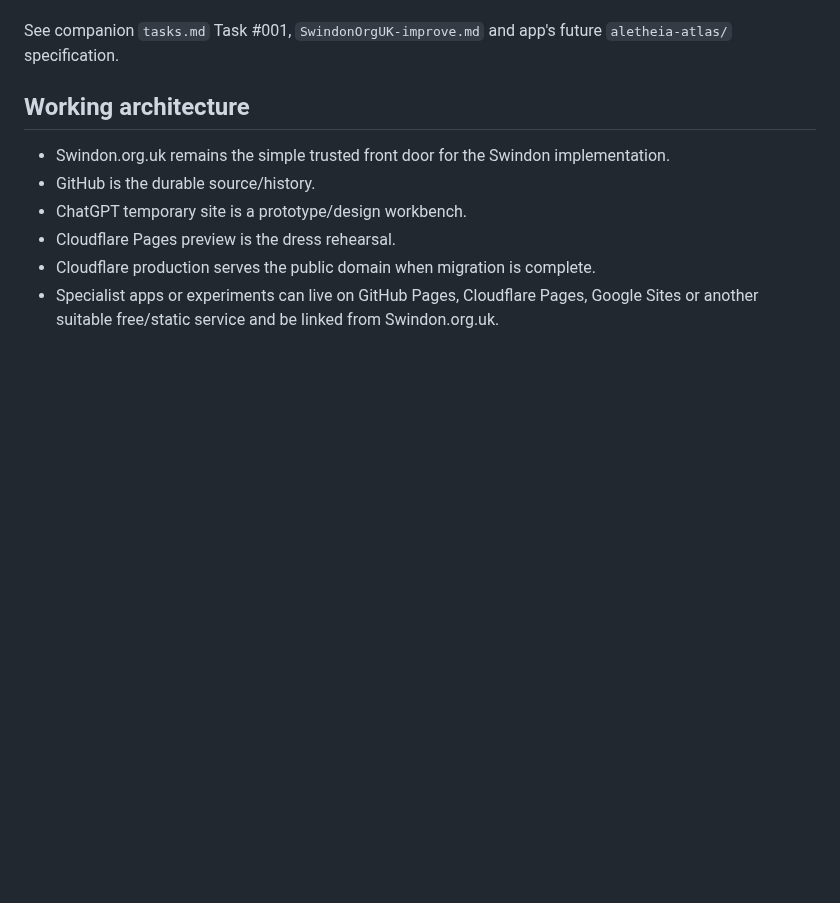
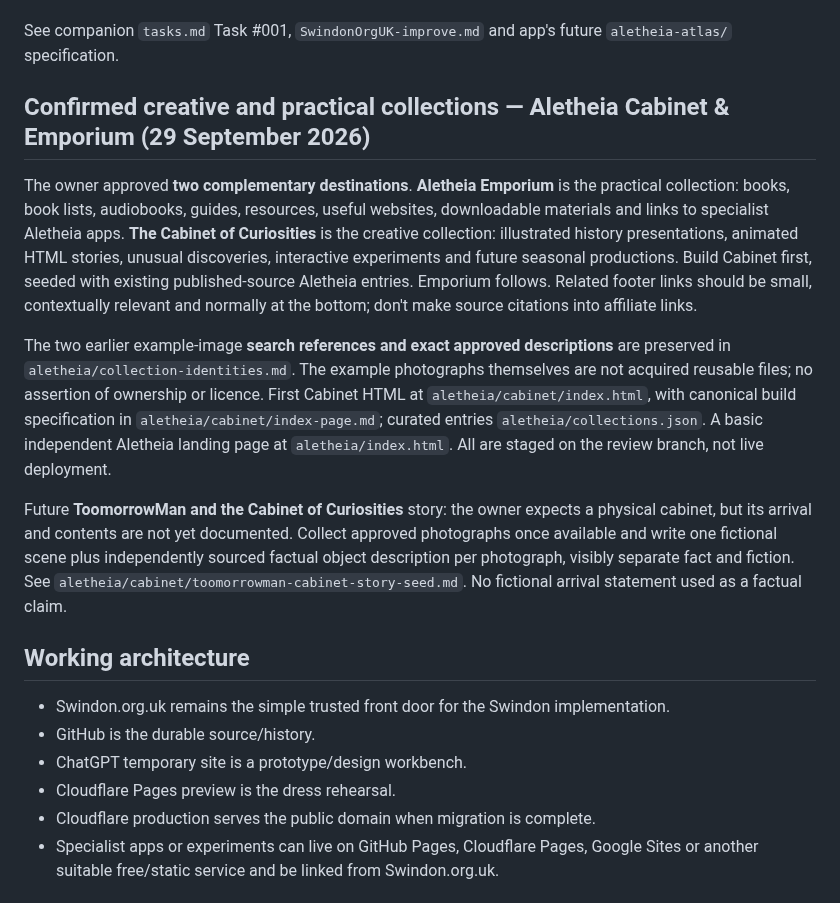
Before and after one commit to KarstenEvans/SwindonOrgUK, a Markdown page: ideas.md, the part around the change. Rendered like a GitHub page; blank space fills up the shorter version.

Commit message:
docs(aletheia): record first Cabinet release and saved Emporium imagery/copy

```diff
--- a/ideas.md
+++ b/ideas.md
@@ -24,6 +24,14 @@ Aletheia is a **worldwide AI research/discovery experience**, hosted/introduced
 **Acceptance:** choose a place other than Swindon and a language; get a useful search path and honest provenance; return to the same task; mobile sticky nav does not cover results; original static pages are crawlable; no city copies, invented business/event details, paid gates, or covert affiliate evidence.
 
 See companion `tasks.md` Task #001, `SwindonOrgUK-improve.md` and app's future `aletheia-atlas/` specification.
+
+## Confirmed creative and practical collections — Aletheia Cabinet & Emporium (29 September 2026)
+
+The owner approved **two complementary destinations**. **Aletheia Emporium** is the practical collection: books, book lists, audiobooks, guides, resources, useful websites, downloadable materials and links to specialist Aletheia apps. **The Cabinet of Curiosities** is the creative collection: illustrated history presentations, animated HTML stories, unusual discoveries, interactive experiments and future seasonal productions. Build Cabinet first, seeded with existing published-source Aletheia entries. Emporium follows. Related footer links should be small, contextually relevant and normally at the bottom; don't make source citations into affiliate links.
+
+The two earlier example-image **search references and exact approved descriptions** are preserved in `aletheia/collection-identities.md`. The example photographs themselves are not acquired reusable files; no assertion of ownership or licence. First Cabinet HTML at `aletheia/cabinet/index.html`, with canonical build specification in `aletheia/cabinet/index-page.md`; curated entries `aletheia/collections.json`. A basic independent Aletheia landing page at `aletheia/index.html`. All are staged on the review branch, not live deployment.
+
+Future **ToomorrowMan and the Cabinet of Curiosities** story: the owner expects a physical cabinet, but its arrival and contents are not yet documented. Collect approved photographs once available and write one fictional scene plus independently sourced factual object description per photograph, visibly separate fact and fiction. See `aletheia/cabinet/toomorrowman-cabinet-story-seed.md`. No fictional arrival statement used as a factual claim.
 
 ## Working architecture
 
```
